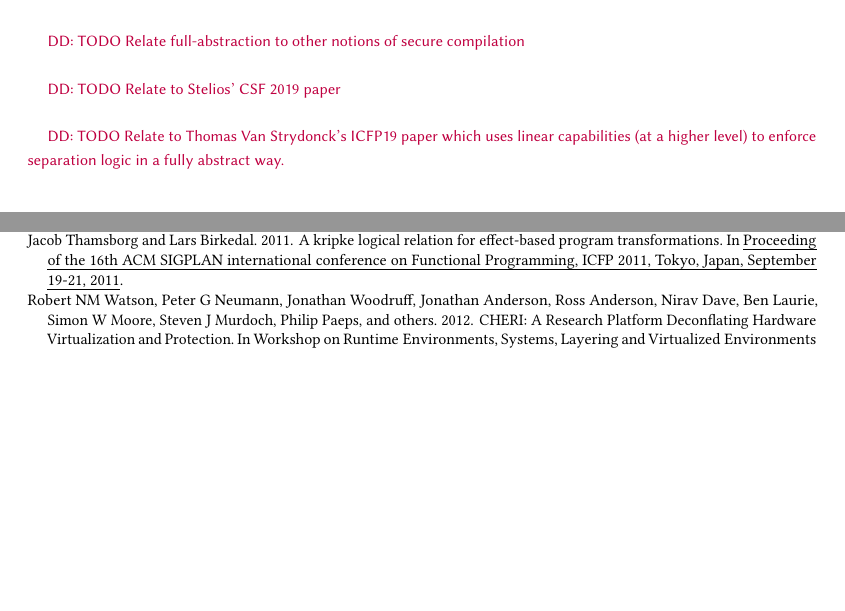
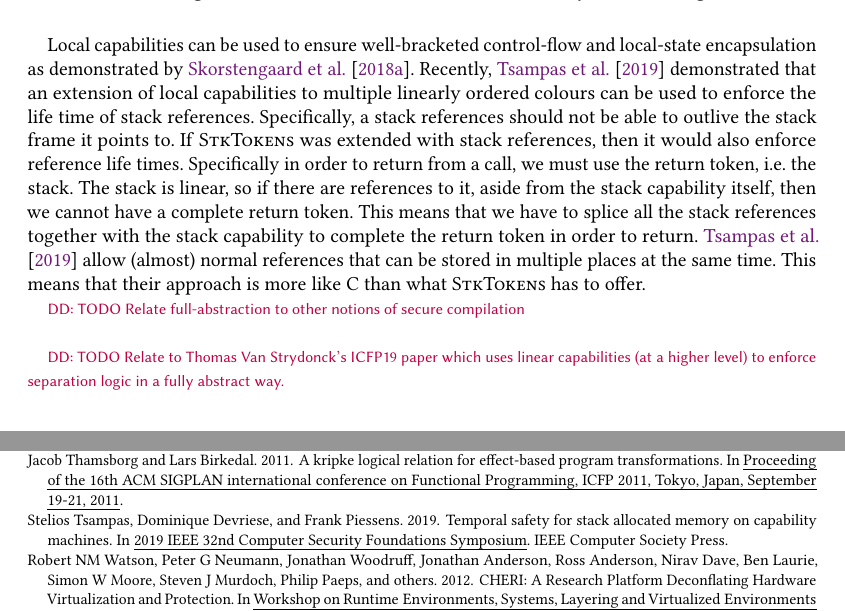
Before and after one commit to dominiquedevriese/capability-machine-reasoning-on-paper, a LaTeX paper (popl-2019-journal-v/paper.tex): two parts of pages 65 and 66 of 69, joined at a grey line, cut at the place of the change, the shorter picture padded with empty space. Compiled offline with pdfLaTeX.

Commit message:
[POPLjv] Write paragraph for Stelios related work

```diff
--- a/popl-2019-journal-v/paper.tex
+++ b/popl-2019-journal-v/paper.tex
@@ -2136,9 +2136,17 @@ Our results do not apply to dynamic compromise scenarios because they are intend
   Then you get stronger well-bracketedness guarantees until n=9 and weaker ones after that.
   This is a step-bounded version of the idea explained in \cite{patrignani_modular_2016}.}
 
+Local capabilities can be used to ensure well-bracketed control-flow and local-state encapsulation as demonstrated by \citet{skorstengaard_reasoning_2017}.
+Recently, \citet{tsampas_2019} demonstrated that an extension of local capabilities to multiple linearly ordered colours can be used to enforce the life time of stack references.
+Specifically, a stack references should not be able to outlive the stack frame it points to.
+If \stktokens{} was extended with stack references, then it would also enforce reference life times.
+Specifically in order to return from a call, we must use the return token, i.e.\ the stack.
+The stack is linear, so if there are references to it, aside from the stack capability itself, then we cannot have a complete return token.
+This means that we have to splice all the stack references together with the stack capability to complete the return token in order to return.
+\citet{tsampas_2019} allow (almost) normal references that can be stored in multiple places at the same time.
+This means that their approach is more like C than what \stktokens{} has to offer.
+
 \dominique{TODO Relate full-abstraction to other notions of secure compilation}
-
-\dominique{TODO Relate to Stelios' CSF 2019 paper}
 
 \dominique{TODO Relate to Thomas Van Strydonck's ICFP19 paper which uses linear capabilities (at a higher level) to enforce separation logic in a fully abstract way.}
 
```
Also changed, not shown: popl-2019-journal-v/references.bib (+8 -0 lines).
